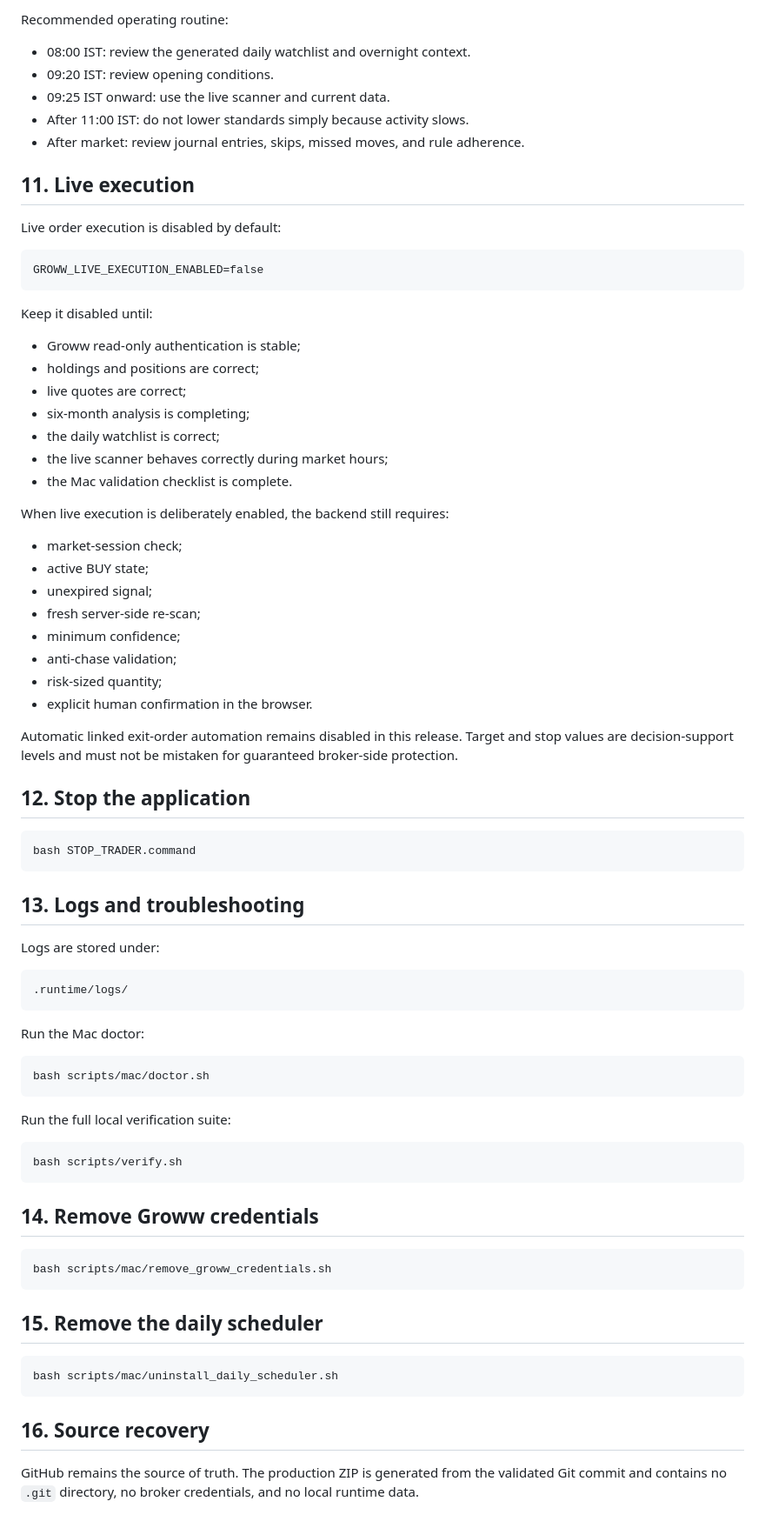
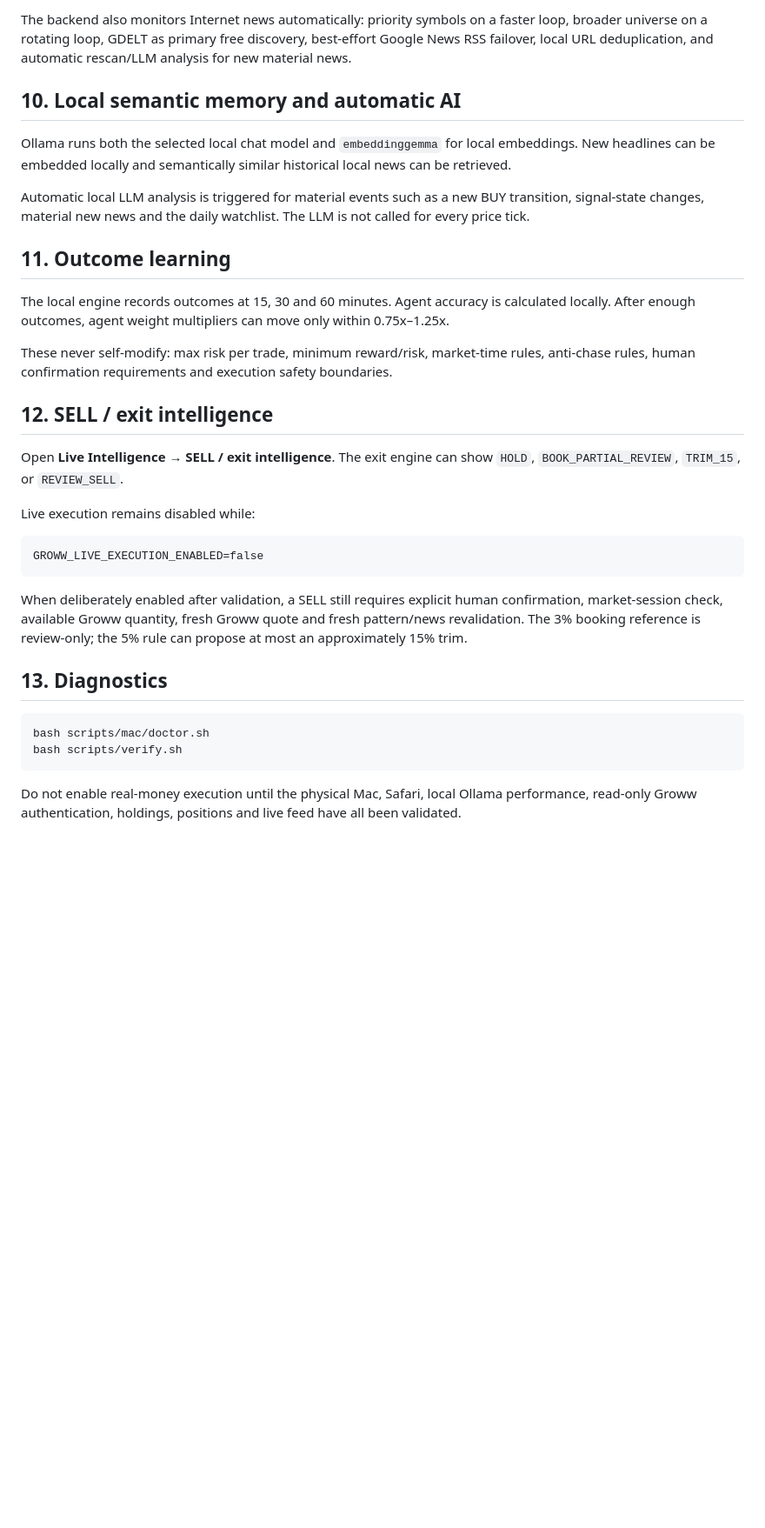
Before and after one commit to SuhasSrinivasa1/Suhas-Private-AI-Trader, a Markdown page: PRODUCTION_MAC_SETUP.md, the part around one of its changes. Shown at 87% size. Drawn GitHub-style; blank space fills up the shorter version.

````diff
--- a/PRODUCTION_MAC_SETUP.md
+++ b/PRODUCTION_MAC_SETUP.md
@@ -174,81 +125,35 @@ The backend daily engine generates the current day's production watchlist after
 
-Recommended operating routine:
+The backend also monitors Internet news automatically: priority symbols on a faster loop, broader universe on a rotating loop, GDELT as primary free discovery, best-effort Google News RSS failover, local URL deduplication, and automatic rescan/LLM analysis for new material news.
 
-- 08:00 IST: review the generated daily watchlist and overnight context.
-- 09:20 IST: review opening conditions.
-- 09:25 IST onward: use the live scanner and current data.
-- After 11:00 IST: do not lower standards simply because activity slows.
-- After market: review journal entries, skips, missed moves, and rule adherence.
+## 10. Local semantic memory and automatic AI
 
-## 11. Live execution
+Ollama runs both the selected local chat model and `embeddinggemma` for local embeddings. New headlines can be embedded locally and semantically similar historical local news can be retrieved.
 
-Live order execution is disabled by default:
+Automatic local LLM analysis is triggered for material events such as a new BUY transition, signal-state changes, material new news and the daily watchlist. The LLM is not called for every price tick.
+
+## 11. Outcome learning
+
+The local engine records outcomes at 15, 30 and 60 minutes. Agent accuracy is calculated locally. After enough outcomes, agent weight multipliers can move only within 0.75x–1.25x.
+
+These never self-modify: max risk per trade, minimum reward/risk, market-time rules, anti-chase rules, human confirmation requirements and execution safety boundaries.
+
+## 12. SELL / exit intelligence
+
+Open **Live Intelligence** → **SELL / exit intelligence**. The exit engine can show `HOLD`, `BOOK_PARTIAL_REVIEW`, `TRIM_15`, or `REVIEW_SELL`.
+
+Live execution remains disabled while:
 
 ```text
 GROWW_LIVE_EXECUTION_ENABLED=false
 ```
 
-Keep it disabled until:
+When deliberately enabled after validation, a SELL still requires explicit human confirmation, market-session check, available Groww quantity, fresh Groww quote and fresh pattern/news revalidation. The 3% booking reference is review-only; the 5% rule can propose at most an approximately 15% trim.
 
-- Groww read-only authentication is stable;
-- holdings and positions are correct;
-- live quotes are correct;
-- six-month analysis is completing;
-- the daily watchlist is correct;
-- the live scanner behaves correctly during market hours;
-- the Mac validation checklist is complete.
-
-When live execution is deliberately enabled, the backend still requires:
-
-- market-session check;
-- active BUY state;
-- unexpired signal;
-- fresh server-side re-scan;
-- minimum confidence;
-- anti-chase validation;
-- risk-sized quantity;
-- explicit human confirmation in the browser.
-
-Automatic linked exit-order automation remains disabled in this release. Target and stop values are decision-support levels and must not be mistaken for guaranteed broker-side protection.
-
-## 12. Stop the application
-
-```bash
-bash STOP_TRADER.command
-```
-
-## 13. Logs and troubleshooting
-
-Logs are stored under:
-
-```text
-.runtime/logs/
-```
-
-Run the Mac doctor:
+## 13. Diagnostics
 
 ```bash
 bash scripts/mac/doctor.sh
-```
-
-Run the full local verification suite:
-
-```bash
 bash scripts/verify.sh
 ```
 
-## 14. Remove Groww credentials
-
-```bash
-bash scripts/mac/remove_groww_credentials.sh
-```
-
-## 15. Remove the daily scheduler
-
-```bash
-bash scripts/mac/uninstall_daily_scheduler.sh
-```
-
-## 16. Source recovery
-
-GitHub remains the source of truth. The production ZIP is generated from the validated Git commit and contains no `.git` directory, no broker credentials, and no local runtime data.
+Do not enable real-money execution until the physical Mac, Safari, local Ollama performance, read-only Groww authentication, holdings, positions and live feed have all been validated.
````
Also changed, not shown: other parts of PRODUCTION_MAC_SETUP.md (+51 -100 lines).
